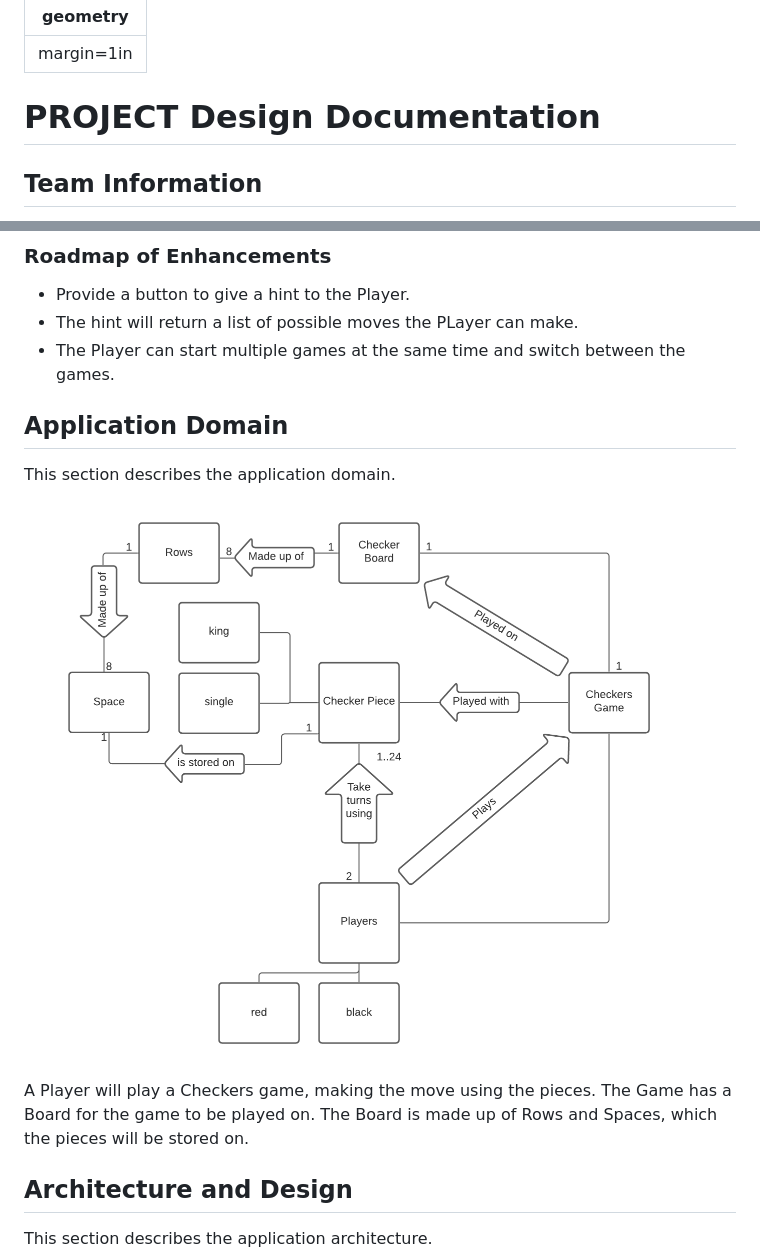
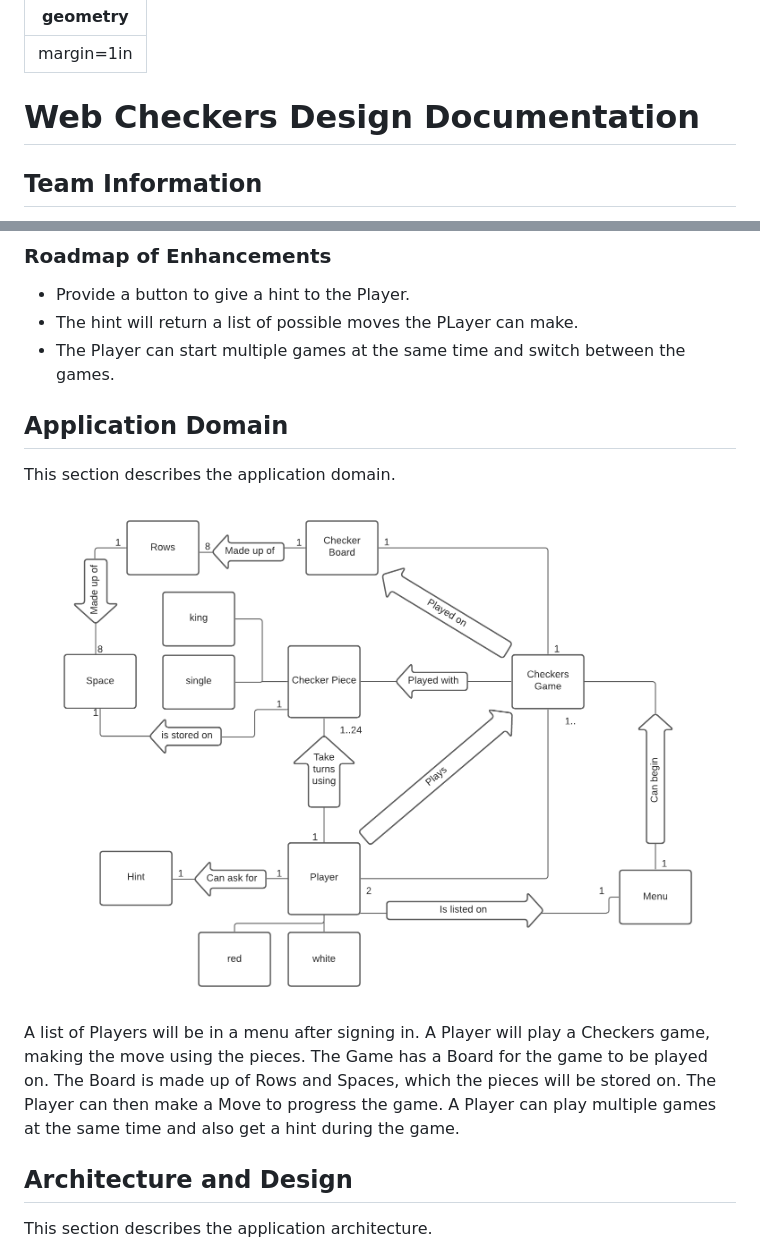
Before and after one commit to gregSWEN/WebCheckers, a Markdown page: docs/DesignDoc.md, 2 parts joined by grey strips. Drawn GitHub-style; pictures changed too: docs/domain-model.png.

```diff
--- a/docs/DesignDoc.md
+++ b/docs/DesignDoc.md
@@ -1,7 +1,7 @@
 ---
 geometry: margin=1in
 ---
-# PROJECT Design Documentation
+# Web Checkers Design Documentation
 
 ## Team Information
 * Team name: thePurpleNarwhals
@@ -55,16 +55,17 @@ checkers and have the option to resign during the game.
 * The Player can start multiple games at the same time and switch between the games.
 
 
-
 ## Application Domain
 
 This section describes the application domain.
 
 ![The WebCheckers Domain Model](domain-model.png)
 
-A Player will play a Checkers game, making the move using the pieces. The Game
-has a Board for the game to be played on. The Board is made up of Rows and Spaces, which
-the pieces will be stored on.
+A list of Players will be in a menu after signing in. A Player will play a Checkers game,
+making the move using the pieces. The Game has a Board for the game to be played on. The
+Board is made up of Rows and Spaces, which the pieces will be stored on. The Player can then make
+a Move to progress the game. A Player can play multiple games at the same time and also get a hint
+during the game.
 
 ## Architecture and Design
 
```
Also changed, not shown: other parts of docs/DesignDoc.md (+28 -11 lines), docs/base-statechart.png (added), docs/myTurn-statechart.png (added).
